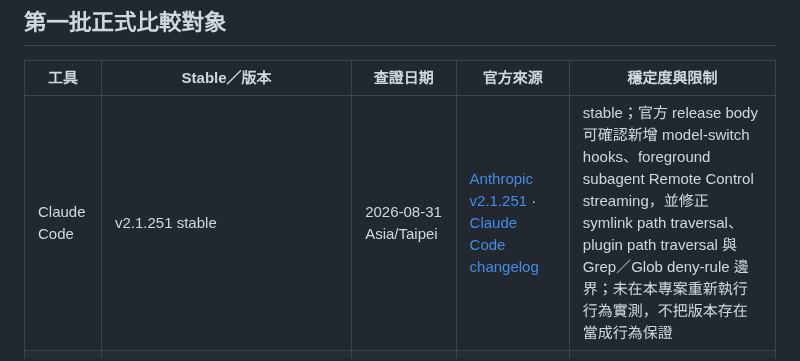
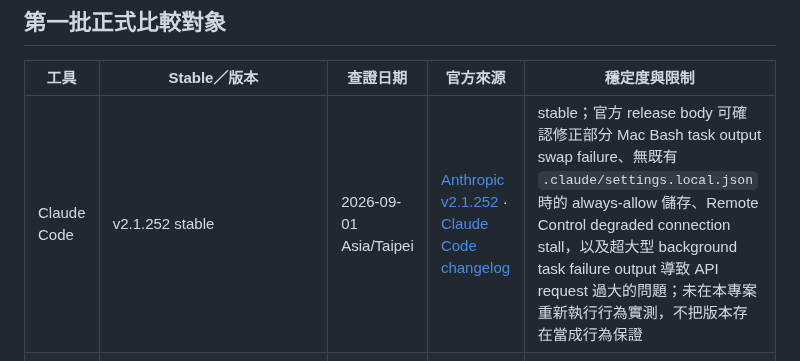
Before and after one commit to vincent8910/ai_coding_knowledge, a Markdown page: TOOL-VERSION-TRACKING.md, the part around the change. Drawn GitHub-style.

Commit message:
docs: refresh Claude Code stable version

```diff
--- a/TOOL-VERSION-TRACKING.md
+++ b/TOOL-VERSION-TRACKING.md
@@ -6,7 +6,7 @@
 
 | 工具 | Stable／版本 | 查證日期 | 官方來源 | 穩定度與限制 |
 |---|---|---|---|---|
-| Claude Code | v2.1.251 stable | 2026-08-31 Asia/Taipei | [Anthropic v2.1.251](https://github.com/anthropics/claude-code/releases/tag/v2.1.251) · [Claude Code changelog](https://code.claude.com/docs/en/changelog) | stable；官方 release body 可確認新增 model-switch hooks、foreground subagent Remote Control streaming，並修正 symlink path traversal、plugin path traversal 與 Grep／Glob deny-rule 邊界；未在本專案重新執行行為實測，不把版本存在當成行為保證 |
+| Claude Code | v2.1.252 stable | 2026-09-01 Asia/Taipei | [Anthropic v2.1.252](https://github.com/anthropics/claude-code/releases/tag/v2.1.252) · [Claude Code changelog](https://code.claude.com/docs/en/changelog) | stable；官方 release body 可確認修正部分 Mac Bash task output swap failure、無既有 `.claude/settings.local.json` 時的 always-allow 儲存、Remote Control degraded connection stall，以及超大型 background task failure output 導致 API request 過大的問題；未在本專案重新執行行為實測，不把版本存在當成行為保證 |
 | Gemini CLI | v0.57.0 stable；v0.58.0-preview.0 與 v0.59.0-nightly.20260830.g0bd1d4397 另列觀察 | 2026-08-31 Asia/Taipei | [Gemini v0.57.0](https://github.com/google-gemini/gemini-cli/releases/tag/v0.57.0) · [preview](https://github.com/google-gemini/gemini-cli/releases/tag/v0.58.0-preview.0) · [nightly](https://github.com/google-gemini/gemini-cli/releases/tag/v0.59.0-nightly.20260830.g0bd1d4397) · [release channels](https://github.com/google-gemini/gemini-cli#release-channels) | stable／preview／nightly 分開；stable release note 可確認為 v0.56.0 → v0.57.0；nightly release body 僅作觀察，不納入穩定教學基準 |
 | Codex CLI | v0.151.0 stable；v0.152.0-alpha.4 另列觀察 | 2026-08-31 Asia/Taipei | [Codex v0.151.0](https://github.com/openai/codex/releases/tag/rust-v0.151.0) · [alpha](https://github.com/openai/codex/releases/tag/rust-v0.152.0-alpha.4) | stable／alpha 分開；v0.151.0 release note 可確認 MCP discovery grace period、MCP tool result extensions 與 sandbox／permission 修正；alpha 只作觀察，不推論永久能力，未在本專案重新執行 workflow 實測 |
 
```
